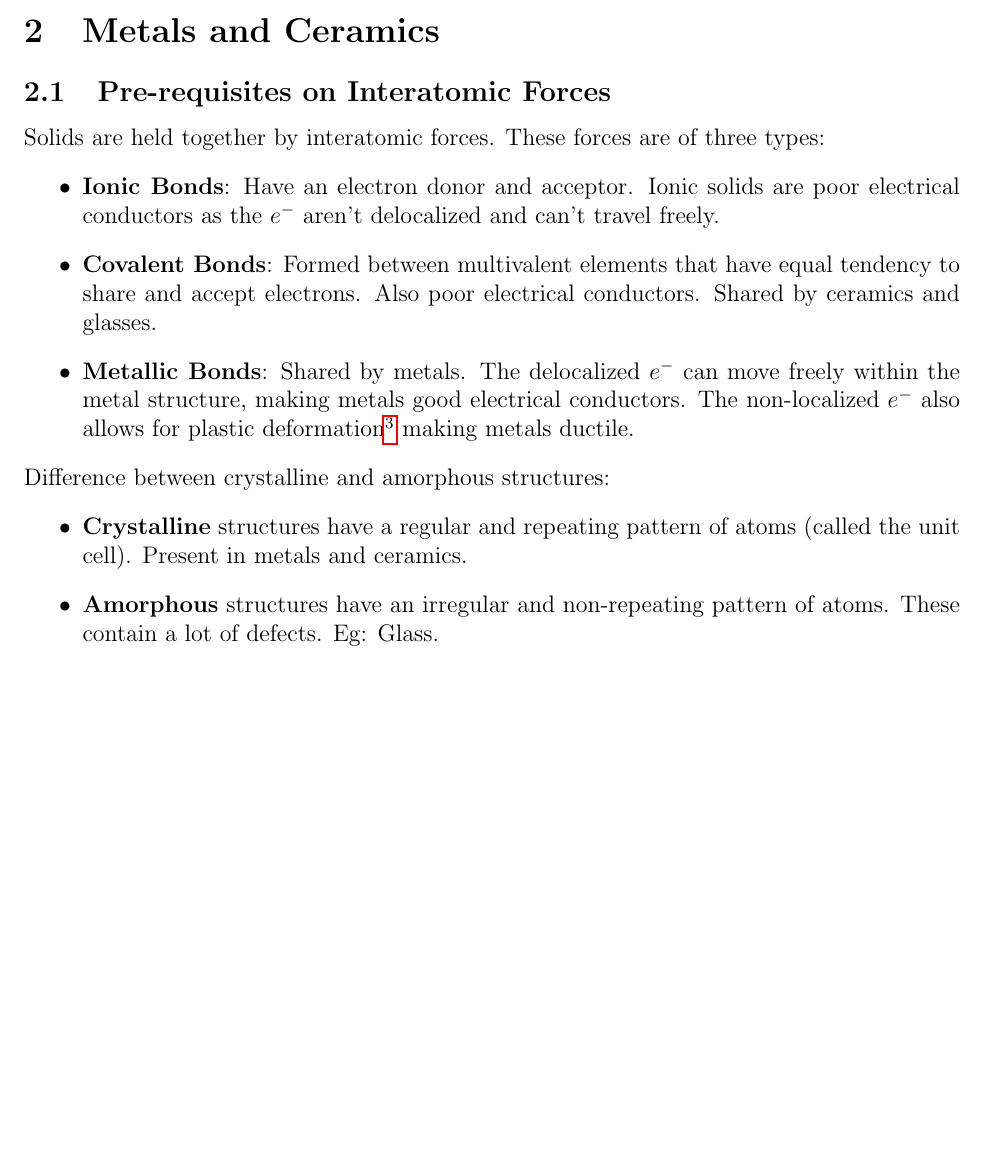
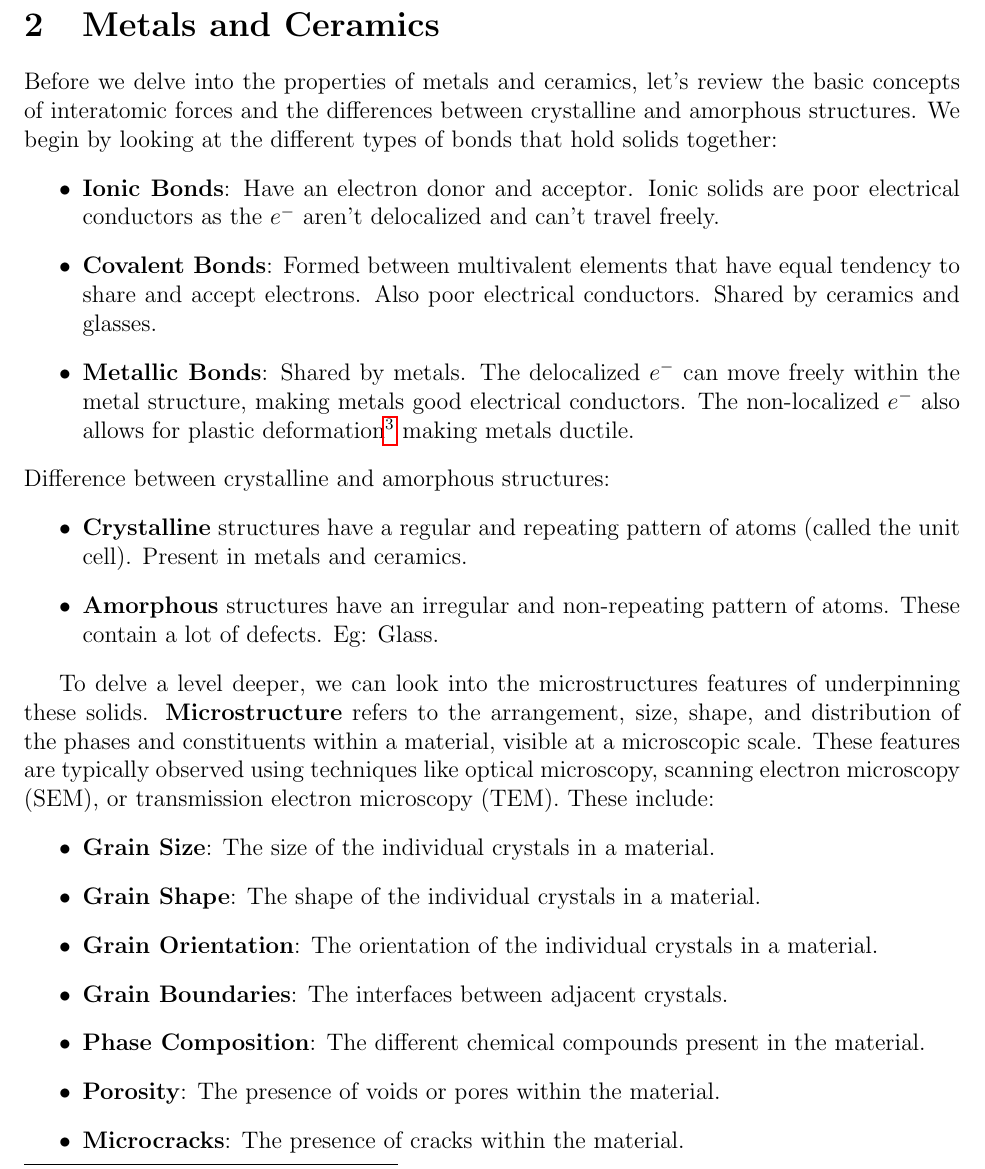
Before and after one commit to harshagrawal13/biomaterials-notes, a LaTeX document (main.tex): part of page 7 of 10 before the commit and part of page 9 of 10 after it, cut so that both start at the same text, the shorter picture padded with empty space. Compiled offline with pdfLaTeX.

```diff
--- a/main.tex
+++ b/main.tex
@@ -211,9 +211,10 @@
     cell line}.
 
 \section{Metals and Ceramics}
-\subsection{Pre-requisites on Interatomic Forces}
-Solids are held together by interatomic forces. These forces are of three
-types:
+Before we delve into the properties of metals and ceramics, let's review the
+basic concepts of interatomic forces and the differences between crystalline
+and amorphous structures. We begin by looking at the different types of bonds
+that hold solids together:
 \begin{itemize}
     \item \textbf{Ionic Bonds}: Have an electron donor and acceptor. Ionic solids are poor electrical conductors as the $e^{-}$ aren't delocalized and can't travel freely.
     \item \textbf{Covalent Bonds}: Formed between multivalent elements that have equal tendency to share and accept electrons. Also poor electrical conductors. Shared by ceramics and glasses.
@@ -227,3 +228,19 @@
     \item \textbf{Amorphous} structures have an irregular and non-repeating pattern of atoms. These contain a lot of defects. Eg: Glass.
 \end{itemize}
 
+To delve a level deeper, we can look into the microstructures features of
+underpinning these solids. \textbf{Microstructure} refers to the arrangement,
+size, shape, and distribution of the phases and constituents within a material,
+visible at a microscopic scale. These features are typically observed using
+techniques like optical microscopy, scanning electron microscopy (SEM), or
+transmission electron microscopy (TEM). These include:
+% TODO: Add figures / relevant explainations for these.
+\begin{itemize}
+    \item \textbf{Grain Size}: The size of the individual crystals in a material.
+    \item \textbf{Grain Shape}: The shape of the individual crystals in a material.
+    \item \textbf{Grain Orientation}: The orientation of the individual crystals in a material.
+    \item \textbf{Grain Boundaries}: The interfaces between adjacent crystals.
+    \item \textbf{Phase Composition}: The different chemical compounds present in the material.
+    \item \textbf{Porosity}: The presence of voids or pores within the material.
+    \item \textbf{Microcracks}: The presence of cracks within the material.
+\end{itemize}
@@ -229,0 +260 @@
+\end{figure}
```
Also changed, not shown: figures/chapter_1/cell_cultures.png (renamed from figures/section_2/cell_cultures.png), figures/chapter_1/cytoskeleton.png (renamed from figures/section_2/cytoskeleton.png), figures/chapter_1/diseases_ecm.png (added), figures/chapter_1/endocytosis.png (renamed from figures/section_2/endocytosis.png), figures/chapter_1/motor_proteins.png (added), figures/chapter_2/metals_stress_strain_curve-24.png.jpg (added), figures/chapter_2/slip_plane.png (added), main.tex (34 more changed lines), 3 other files.
